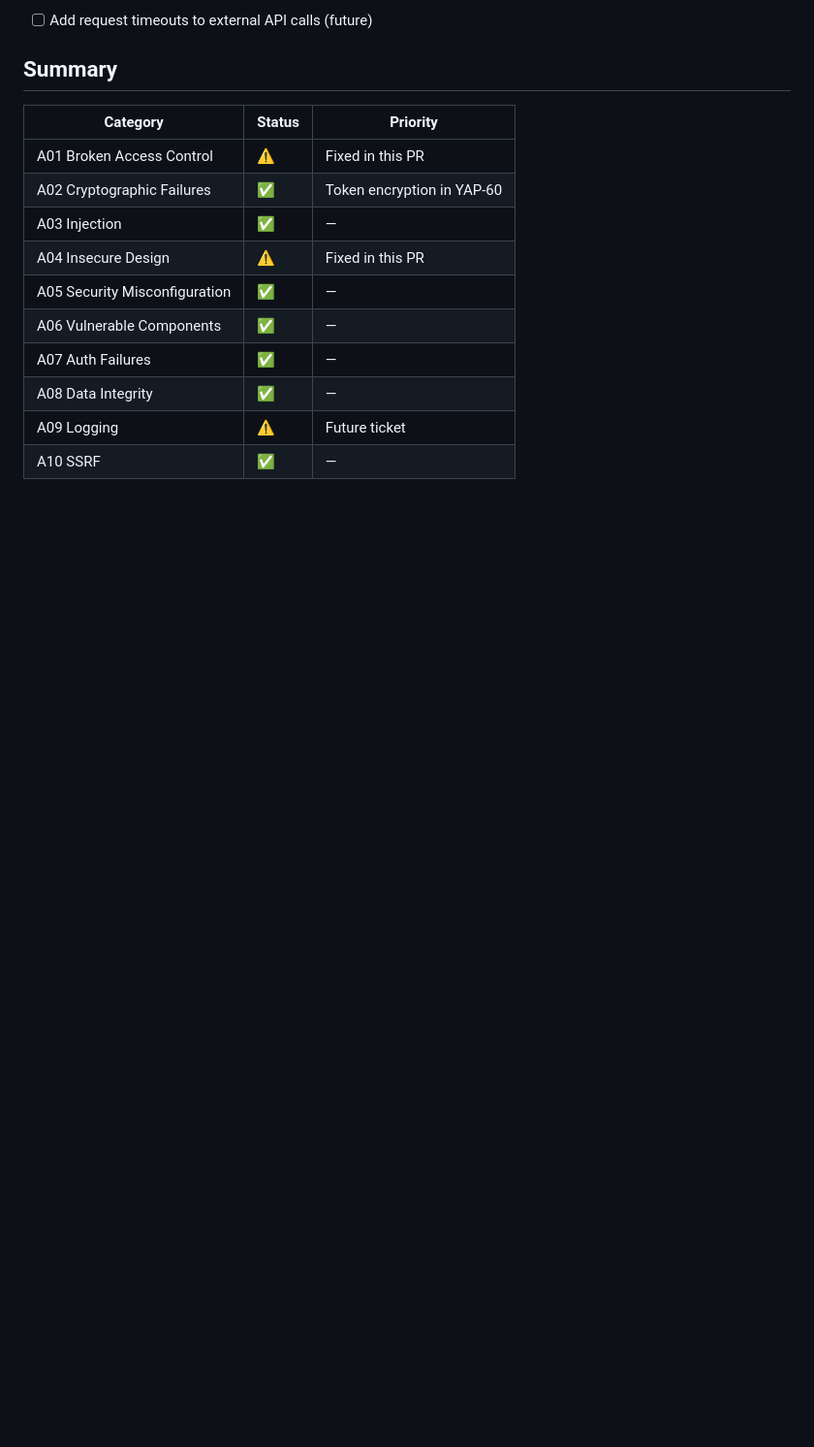
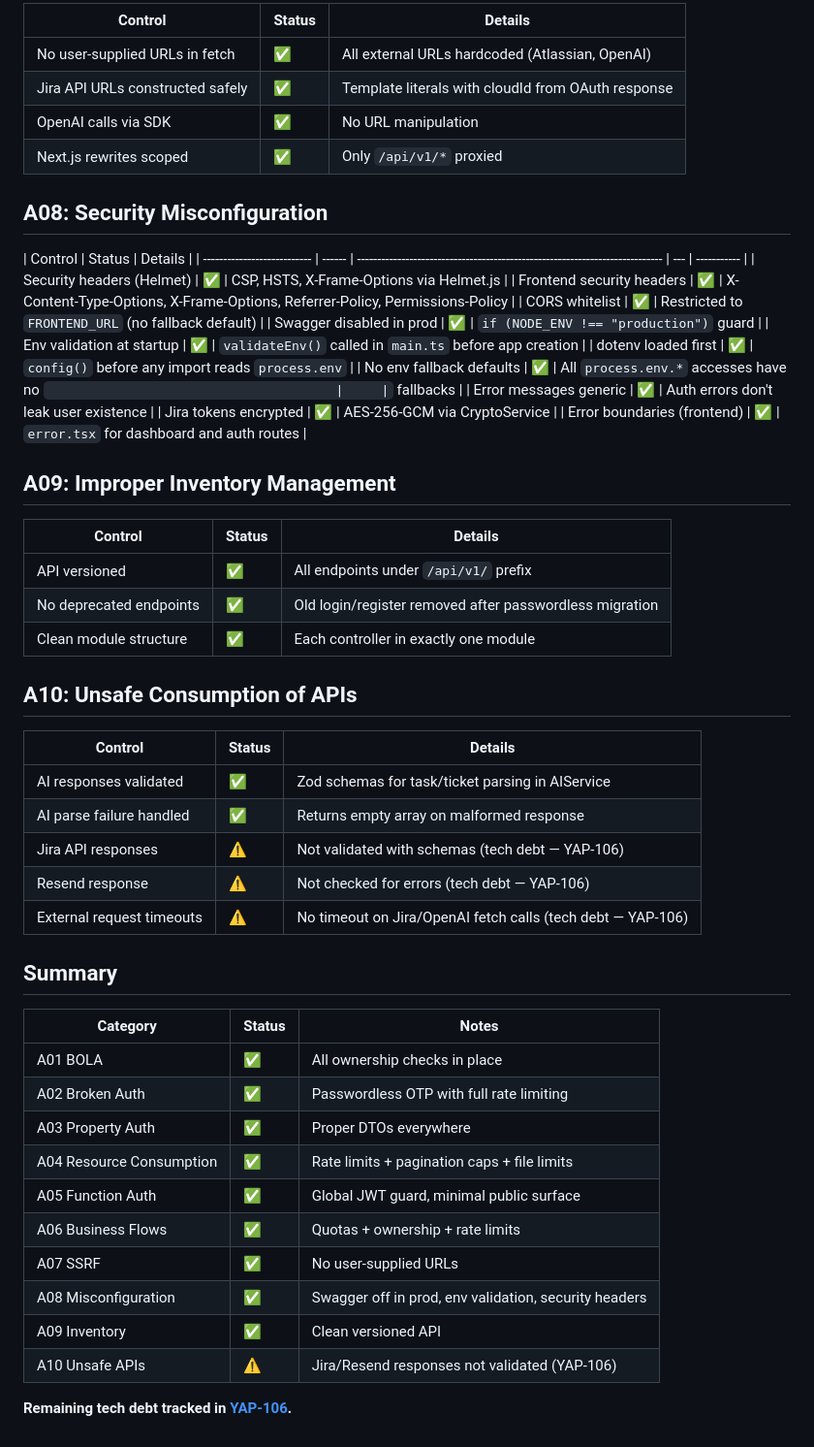
Before and after one commit to alegd/yappie, a Markdown page: docs/security/owasp-top-10-checklist.md, the part around one of its changes. Shown at 97% size. GitHub-like rendering; blank space fills up the shorter version.

```diff
--- a/docs/security/owasp-top-10-checklist.md
+++ b/docs/security/owasp-top-10-checklist.md
@@ -128,17 +69,57 @@ Audit date: 2026-03-26
 
-- [ ] Add request timeouts to external API calls (future)
+| Control                          | Status | Details                                            |
+| -------------------------------- | ------ | -------------------------------------------------- |
+| No user-supplied URLs in fetch   | ✅     | All external URLs hardcoded (Atlassian, OpenAI)    |
+| Jira API URLs constructed safely | ✅     | Template literals with cloudId from OAuth response |
+| OpenAI calls via SDK             | ✅     | No URL manipulation                                |
+| Next.js rewrites scoped          | ✅     | Only `/api/v1/*` proxied                           |
+
+## A08: Security Misconfiguration
+
+| Control                     | Status | Details                                                                      |
+| --------------------------- | ------ | ---------------------------------------------------------------------------- | --- | ----------- |
+| Security headers (Helmet)   | ✅     | CSP, HSTS, X-Frame-Options via Helmet.js                                     |
+| Frontend security headers   | ✅     | X-Content-Type-Options, X-Frame-Options, Referrer-Policy, Permissions-Policy |
+| CORS whitelist              | ✅     | Restricted to `FRONTEND_URL` (no fallback default)                           |
+| Swagger disabled in prod    | ✅     | `if (NODE_ENV !== "production")` guard                                       |
+| Env validation at startup   | ✅     | `validateEnv()` called in `main.ts` before app creation                      |
+| dotenv loaded first         | ✅     | `config()` before any import reads `process.env`                             |
+| No env fallback defaults    | ✅     | All `process.env.*` accesses have no `                                       |     | ` fallbacks |
+| Error messages generic      | ✅     | Auth errors don't leak user existence                                        |
+| Jira tokens encrypted       | ✅     | AES-256-GCM via CryptoService                                                |
+| Error boundaries (frontend) | ✅     | `error.tsx` for dashboard and auth routes                                    |
+
+## A09: Improper Inventory Management
+
+| Control                 | Status | Details                                                 |
+| ----------------------- | ------ | ------------------------------------------------------- |
+| API versioned           | ✅     | All endpoints under `/api/v1/` prefix                   |
+| No deprecated endpoints | ✅     | Old login/register removed after passwordless migration |
+| Clean module structure  | ✅     | Each controller in exactly one module                   |
+
+## A10: Unsafe Consumption of APIs
+
+| Control                   | Status | Details                                                     |
+| ------------------------- | ------ | ----------------------------------------------------------- |
+| AI responses validated    | ✅     | Zod schemas for task/ticket parsing in AIService            |
+| AI parse failure handled  | ✅     | Returns empty array on malformed response                   |
+| Jira API responses        | ⚠️     | Not validated with schemas (tech debt — YAP-106)            |
+| Resend response           | ⚠️     | Not checked for errors (tech debt — YAP-106)                |
+| External request timeouts | ⚠️     | No timeout on Jira/OpenAI fetch calls (tech debt — YAP-106) |
 
 ## Summary
 
-| Category                      | Status | Priority                   |
-| ----------------------------- | ------ | -------------------------- |
-| A01 Broken Access Control     | ⚠️     | Fixed in this PR           |
-| A02 Cryptographic Failures    | ✅     | Token encryption in YAP-60 |
-| A03 Injection                 | ✅     | —                          |
-| A04 Insecure Design           | ⚠️     | Fixed in this PR           |
-| A05 Security Misconfiguration | ✅     | —                          |
-| A06 Vulnerable Components     | ✅     | —                          |
-| A07 Auth Failures             | ✅     | —                          |
-| A08 Data Integrity            | ✅     | —                          |
-| A09 Logging                   | ⚠️     | Future ticket              |
-| A10 SSRF                      | ✅     | —                          |
+| Category                 | Status | Notes                                                 |
+| ------------------------ | ------ | ----------------------------------------------------- |
+| A01 BOLA                 | ✅     | All ownership checks in place                         |
+| A02 Broken Auth          | ✅     | Passwordless OTP with full rate limiting              |
+| A03 Property Auth        | ✅     | Proper DTOs everywhere                                |
+| A04 Resource Consumption | ✅     | Rate limits + pagination caps + file limits           |
+| A05 Function Auth        | ✅     | Global JWT guard, minimal public surface              |
+| A06 Business Flows       | ✅     | Quotas + ownership + rate limits                      |
+| A07 SSRF                 | ✅     | No user-supplied URLs                                 |
+| A08 Misconfiguration     | ✅     | Swagger off in prod, env validation, security headers |
+| A09 Inventory            | ✅     | Clean versioned API                                   |
+| A10 Unsafe APIs          | ⚠️     | Jira/Resend responses not validated (YAP-106)         |
+
+**Remaining tech debt tracked in [YAP-106](https://zendinit.atlassian.net/browse/YAP-106).**
```
Also changed, not shown: other parts of docs/security/owasp-top-10-checklist.md (+51 -110 lines).
